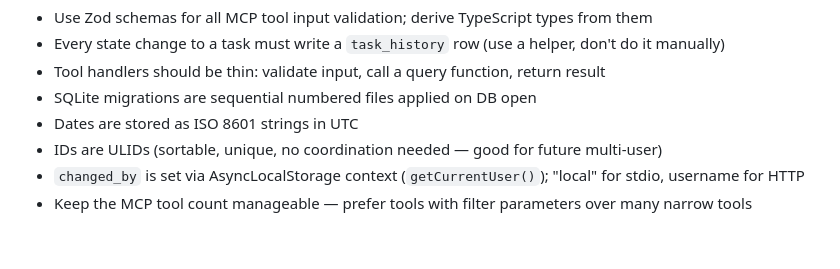
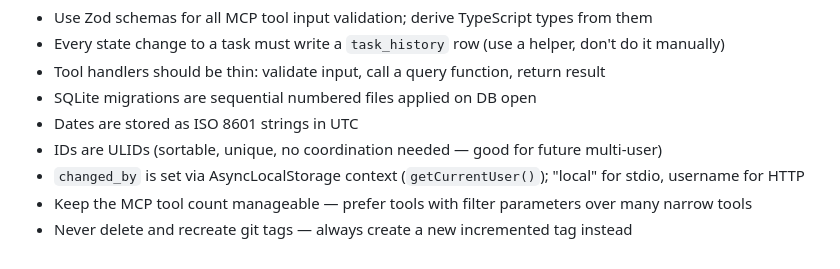
Before and after one commit to Barmore-Genc/willet, a Markdown page: CLAUDE.md, the part around the change. Rendered like a GitHub page.

Commit message:
Add tag convention and /tag slash command
Co-Authored-By: Claude Opus 4.6 (1M context) <noreply@anthropic.com>

```diff
--- a/CLAUDE.md
+++ b/CLAUDE.md
@@ -75,3 +75,4 @@ packages/
 - IDs are ULIDs (sortable, unique, no coordination needed — good for future multi-user)
 - `changed_by` is set via AsyncLocalStorage context (`getCurrentUser()`); "local" for stdio, username for HTTP
 - Keep the MCP tool count manageable — prefer tools with filter parameters over many narrow tools
+- Never delete and recreate git tags — always create a new incremented tag instead
```
Also changed, not shown: .claude/commands/tag.md (added, +10 -0 lines).
